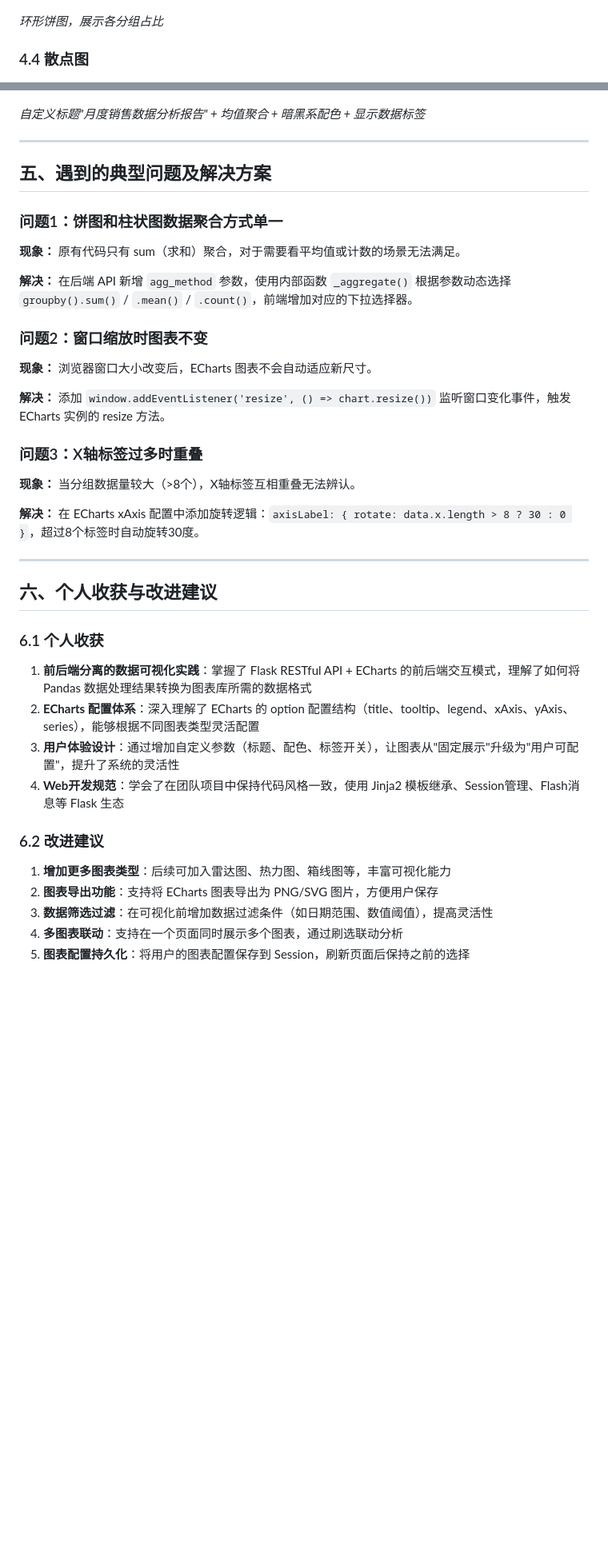
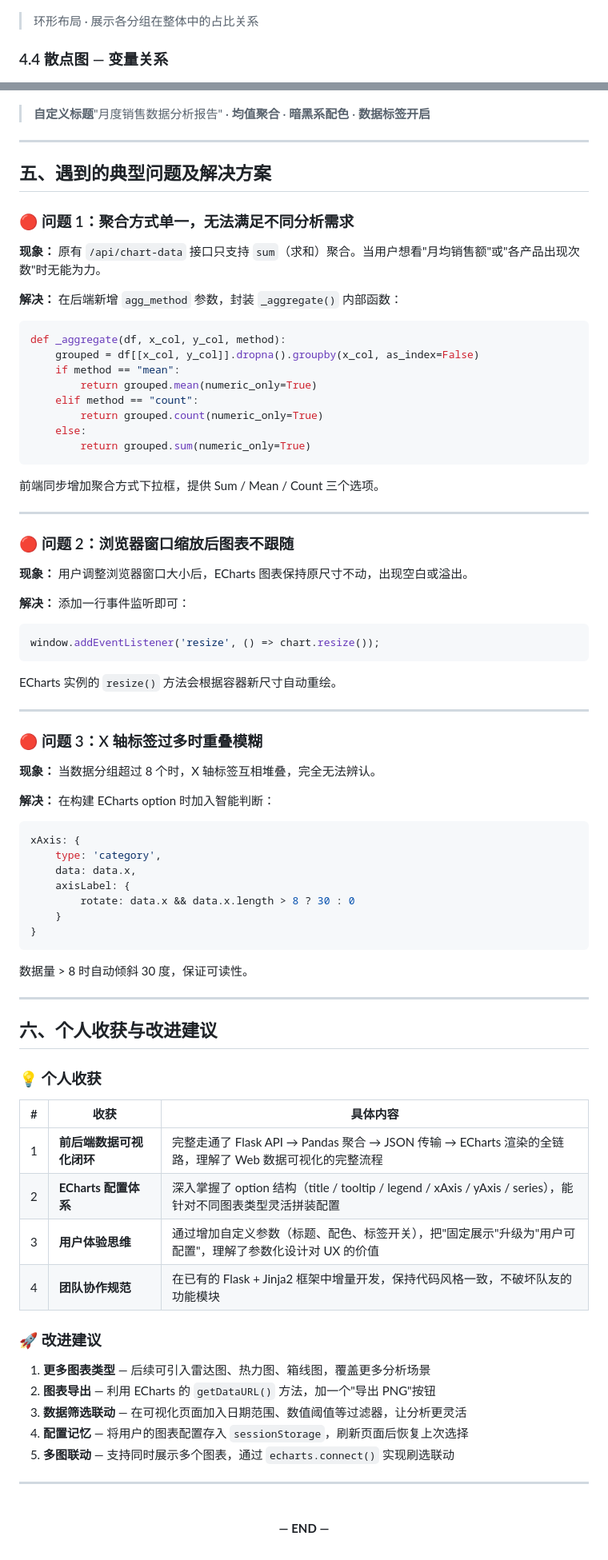
Before and after one commit to PopLuke/data-analysis-system, a Markdown page: docs/个人成果展示文档.md, 2 parts joined by grey strips. Shown at 80% size. Drawn GitHub-style; blank space fills up the shorter version.

````diff
--- a/docs/个人成果展示文档.md
+++ b/docs/个人成果展示文档.md
@@ -142,9 +271,9 @@
 
 ![饼图](screenshots/03_pie.png)
 
-*环形饼图，展示各分组占比*
+> 环形布局 · 展示各分组在整体中的占比关系
 
-### 4.4 散点图
+### 4.4 散点图 — 变量关系
 
 ![散点图](screenshots/04_scatter.png)
 
@@ -154,45 +283,90 @@
 
 ![自定义参数](screenshots/05_custom_params.png)
 
-*自定义标题"月度销售数据分析报告" + 均值聚合 + 暗黑系配色 + 显示数据标签*
+> **自定义标题**"月度销售数据分析报告" · **均值聚合** · **暗黑系配色** · **数据标签开启**
 
 ---
 
 ## 五、遇到的典型问题及解决方案
 
-### 问题1：饼图和柱状图数据聚合方式单一
+### 🔴 问题 1：聚合方式单一，无法满足不同分析需求
 
-**现象：** 原有代码只有 sum（求和）聚合，对于需要看平均值或计数的场景无法满足。
+**现象：** 原有 `/api/chart-data` 接口只支持 `sum`（求和）聚合。当用户想看"月均销售额"或"各产品出现次数"时无能为力。
 
-**解决：** 在后端 API 新增 `agg_method` 参数，使用内部函数 `_aggregate()` 根据参数动态选择 `groupby().sum()` / `.mean()` / `.count()`，前端增加对应的下拉选择器。
+**解决：** 在后端新增 `agg_method` 参数，封装 `_aggregate()` 内部函数：
 
-### 问题2：窗口缩放时图表不变
+```python
+def _aggregate(df, x_col, y_col, method):
+    grouped = df[[x_col, y_col]].dropna().groupby(x_col, as_index=False)
+    if method == "mean":
+        return grouped.mean(numeric_only=True)
+    elif method == "count":
+        return grouped.count(numeric_only=True)
+    else:
+        return grouped.sum(numeric_only=True)
+```
 
-**现象：** 浏览器窗口大小改变后，ECharts 图表不会自动适应新尺寸。
+前端同步增加聚合方式下拉框，提供 Sum / Mean / Count 三个选项。
 
-**解决：** 添加 `window.addEventListener('resize', () => chart.resize())` 监听窗口变化事件，触发 ECharts 实例的 resize 方法。
+---
 
-### 问题3：X轴标签过多时重叠
+### 🔴 问题 2：浏览器窗口缩放后图表不跟随
 
-**现象：** 当分组数据量较大（>8个），X轴标签互相重叠无法辨认。
+**现象：** 用户调整浏览器窗口大小后，ECharts 图表保持原尺寸不动，出现空白或溢出。
 
-**解决：** 在 ECharts xAxis 配置中添加旋转逻辑：`axisLabel: { rotate: data.x.length > 8 ? 30 : 0 }`，超过8个标签时自动旋转30度。
+**解决：** 添加一行事件监听即可：
+
+```javascript
+window.addEventListener('resize', () => chart.resize());
+```
+
+ECharts 实例的 `resize()` 方法会根据容器新尺寸自动重绘。
+
+---
+
+### 🔴 问题 3：X 轴标签过多时重叠模糊
+
+**现象：** 当数据分组超过 8 个时，X 轴标签互相堆叠，完全无法辨认。
+
+**解决：** 在构建 ECharts option 时加入智能判断：
+
+```javascript
+xAxis: {
+    type: 'category',
+    data: data.x,
+    axisLabel: {
+        rotate: data.x && data.x.length > 8 ? 30 : 0
+    }
+}
+```
+
+数据量 > 8 时自动倾斜 30 度，保证可读性。
 
 ---
 
 ## 六、个人收获与改进建议
 
-### 6.1 个人收获
+### 💡 个人收获
 
-1. **前后端分离的数据可视化实践**：掌握了 Flask RESTful API + ECharts 的前后端交互模式，理解了如何将 Pandas 数据处理结果转换为图表库所需的数据格式
-2. **ECharts 配置体系**：深入理解了 ECharts 的 option 配置结构（title、tooltip、legend、xAxis、yAxis、series），能够根据不同图表类型灵活配置
-3. **用户体验设计**：通过增加自定义参数（标题、配色、标签开关），让图表从"固定展示"升级为"用户可配置"，提升了系统的灵活性
-4. **Web开发规范**：学会了在团队项目中保持代码风格一致，使用 Jinja2 模板继承、Session管理、Flash消息等 Flask 生态
+| # | 收获 | 具体内容 |
+|:--:|------|------|
+| 1 | **前后端数据可视化闭环** | 完整走通了 Flask API → Pandas 聚合 → JSON 传输 → ECharts 渲染的全链路，理解了 Web 数据可视化的完整流程 |
+| 2 | **ECharts 配置体系** | 深入掌握了 option 结构（title / tooltip / legend / xAxis / yAxis / series），能针对不同图表类型灵活拼装配置 |
+| 3 | **用户体验思维** | 通过增加自定义参数（标题、配色、标签开关），把"固定展示"升级为"用户可配置"，理解了参数化设计对 UX 的价值 |
+| 4 | **团队协作规范** | 在已有的 Flask + Jinja2 框架中增量开发，保持代码风格一致，不破坏队友的功能模块 |
 
-### 6.2 改进建议
+### 🚀 改进建议
 
-1. **增加更多图表类型**：后续可加入雷达图、热力图、箱线图等，丰富可视化能力
-2. **图表导出功能**：支持将 ECharts 图表导出为 PNG/SVG 图片，方便用户保存
-3. **数据筛选过滤**：在可视化前增加数据过滤条件（如日期范围、数值阈值），提高灵活性
-4. **多图表联动**：支持在一个页面同时展示多个图表，通过刷选联动分析
-5. **图表配置持久化**：将用户的图表配置保存到 Session，刷新页面后保持之前的选择
+1. **更多图表类型** — 后续可引入雷达图、热力图、箱线图，覆盖更多分析场景
+2. **图表导出** — 利用 ECharts 的 `getDataURL()` 方法，加一个"导出 PNG"按钮
+3. **数据筛选联动** — 在可视化页面加入日期范围、数值阈值等过滤器，让分析更灵活
+4. **配置记忆** — 将用户的图表配置存入 `sessionStorage`，刷新页面后恢复上次选择
+5. **多图联动** — 支持同时展示多个图表，通过 `echarts.connect()` 实现刷选联动
+
+---
+
+<br>
+
+<p align="center">
+  <b>— END —</b>
+</p>
````
Also changed, not shown: other parts of docs/个人成果展示文档.md (+210 -81 lines).
